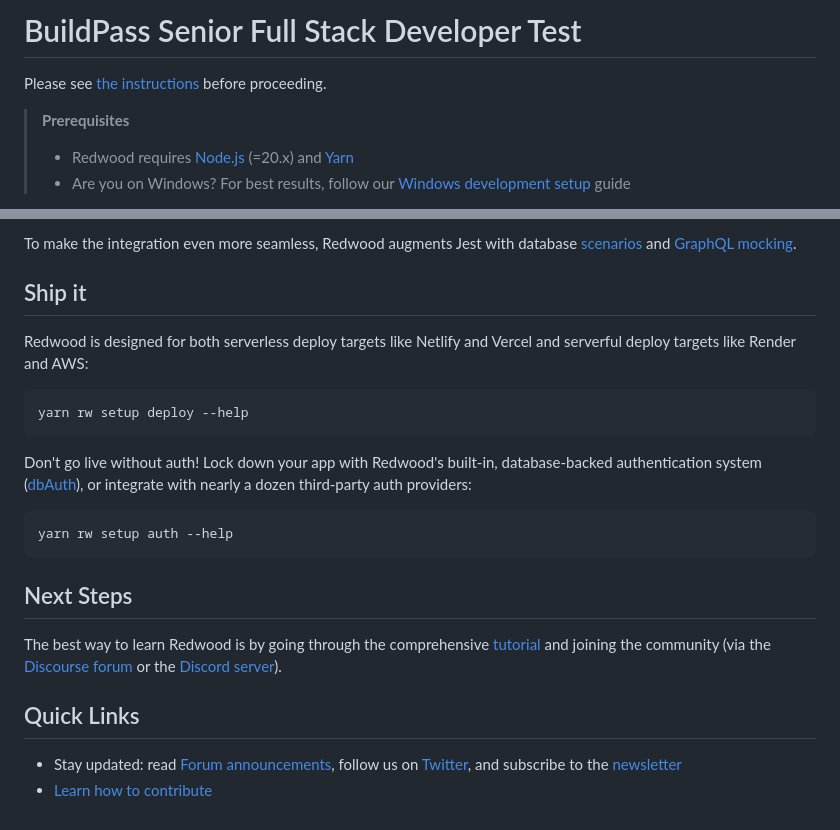
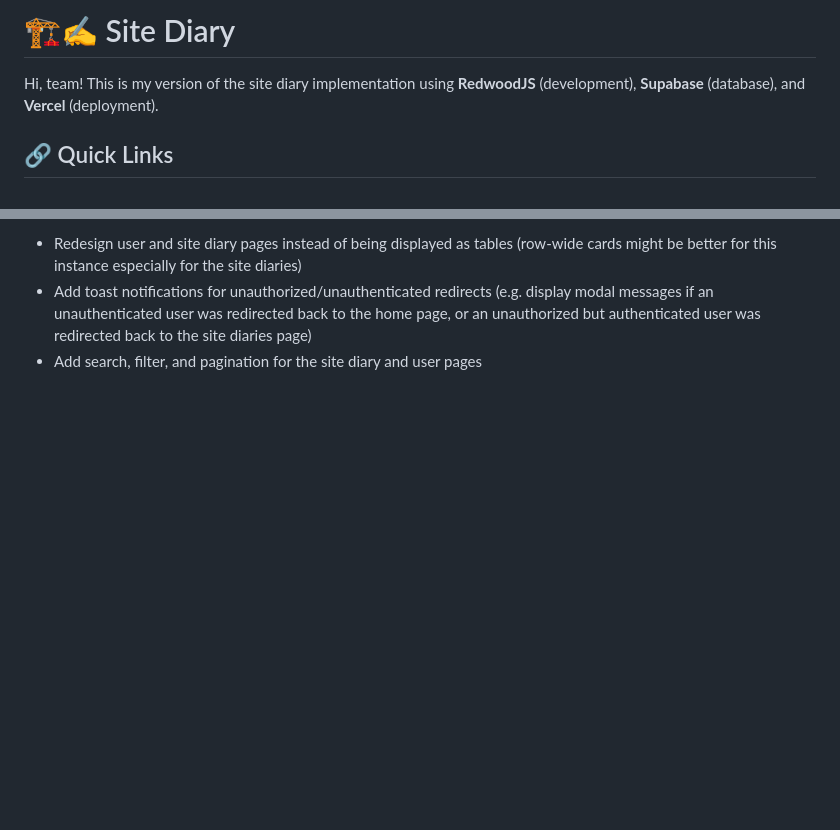
Before and after one commit to jamesabaja/site-diary-system, a Markdown page: README.md, 2 parts joined by grey strips. Drawn GitHub-style; blank space fills up the shorter version.

````diff
--- a/README.md
+++ b/README.md
@@ -1,9 +1,6 @@
-# BuildPass Senior Full Stack Developer Test
+# 🏗️✍️ Site Diary
 
-Please see [the instructions](https://bp-hq.notion.site/Senior-Full-Stack-Developer-Assessment-BuildPass-723f537719534cb8a2d5a0665f639e9f?pvs=73) before proceeding.
+Hi, team! This is my version of the site diary implementation using **RedwoodJS** (development), **Supabase** (database), and **Vercel** (deployment).
 
-> **Prerequisites**
->
-> - Redwood requires [Node.js](https://nodejs.org/en/) (=20.x) and [Yarn](https://yarnpkg.com/)
-> - Are you on Windows? For best results, follow our [Windows development setup](https://redwoodjs.com/docs/how-to/windows-development-setup) guide
+## 🔗 Quick Links
 
@@ -99,24 +67,3 @@ yarn rw test
-To make the integration even more seamless, Redwood augments Jest with database [scenarios](https://redwoodjs.com/docs/testing#scenarios) and [GraphQL mocking](https://redwoodjs.com/docs/testing#mocking-graphql-calls).
-
-## Ship it
-
-Redwood is designed for both serverless deploy targets like Netlify and Vercel and serverful deploy targets like Render and AWS:
-
-```
-yarn rw setup deploy --help
-```
-
-Don't go live without auth! Lock down your app with Redwood's built-in, database-backed authentication system ([dbAuth](https://redwoodjs.com/docs/authentication#self-hosted-auth-installation-and-setup)), or integrate with nearly a dozen third-party auth providers:
-
-```
-yarn rw setup auth --help
-```
-
-## Next Steps
-
-The best way to learn Redwood is by going through the comprehensive [tutorial](https://redwoodjs.com/docs/tutorial/foreword) and joining the community (via the [Discourse forum](https://community.redwoodjs.com) or the [Discord server](https://discord.gg/redwoodjs)).
-
-## Quick Links
-
-- Stay updated: read [Forum announcements](https://community.redwoodjs.com/c/announcements/5), follow us on [Twitter](https://twitter.com/redwoodjs), and subscribe to the [newsletter](https://redwoodjs.com/newsletter)
-- [Learn how to contribute](https://redwoodjs.com/docs/contributing)
+- Redesign user and site diary pages instead of being displayed as tables (row-wide cards might be better for this instance especially for the site diaries)
+- Add toast notifications for unauthorized/unauthenticated redirects (e.g. display modal messages if an unauthenticated user was redirected back to the home page, or an unauthorized but authenticated user was redirected back to the site diaries page)
+- Add search, filter, and pagination for the site diary and user pages
````
Also changed, not shown: other parts of README.md (+47 -76 lines).
